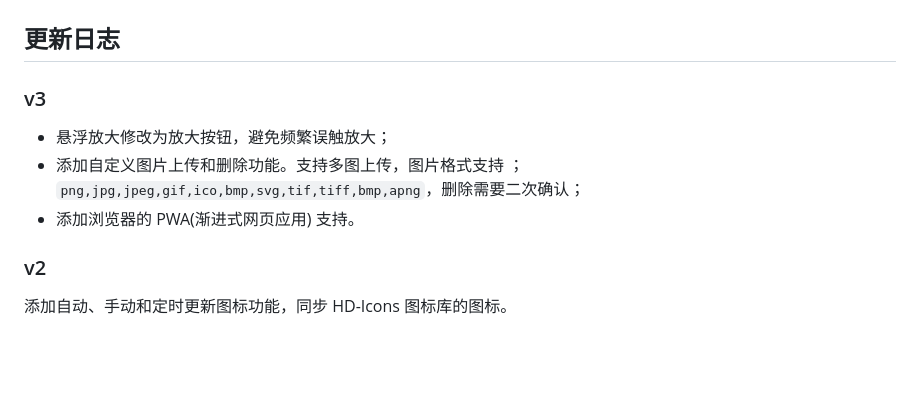
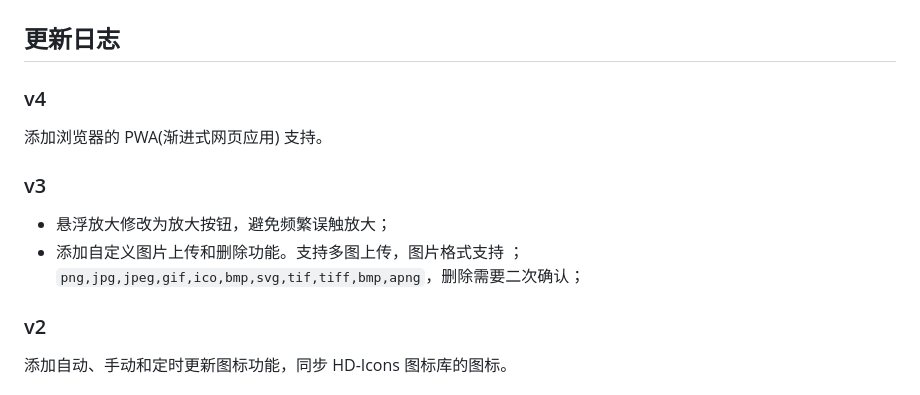
Before and after one commit to mfblog/HD-Icons-docker, a Markdown page: README.md, the part around the change. GitHub-like rendering; blank space fills up the shorter version.

Commit message:
Add Changelog v4.

```diff
--- a/README.md
+++ b/README.md
@@ -66,11 +66,14 @@ Unraid 安装：
 
 ## 更新日志
 
+### v4
+
+添加浏览器的 PWA(渐进式网页应用) 支持。
+
 ### v3
 
 - 悬浮放大修改为放大按钮，避免频繁误触放大；
 - 添加自定义图片上传和删除功能。支持多图上传，图片格式支持 ；`png,jpg,jpeg,gif,ico,bmp,svg,tif,tiff,bmp,apng`，删除需要二次确认；
-- 添加浏览器的 PWA(渐进式网页应用) 支持。
 
 ### v2
 
```
